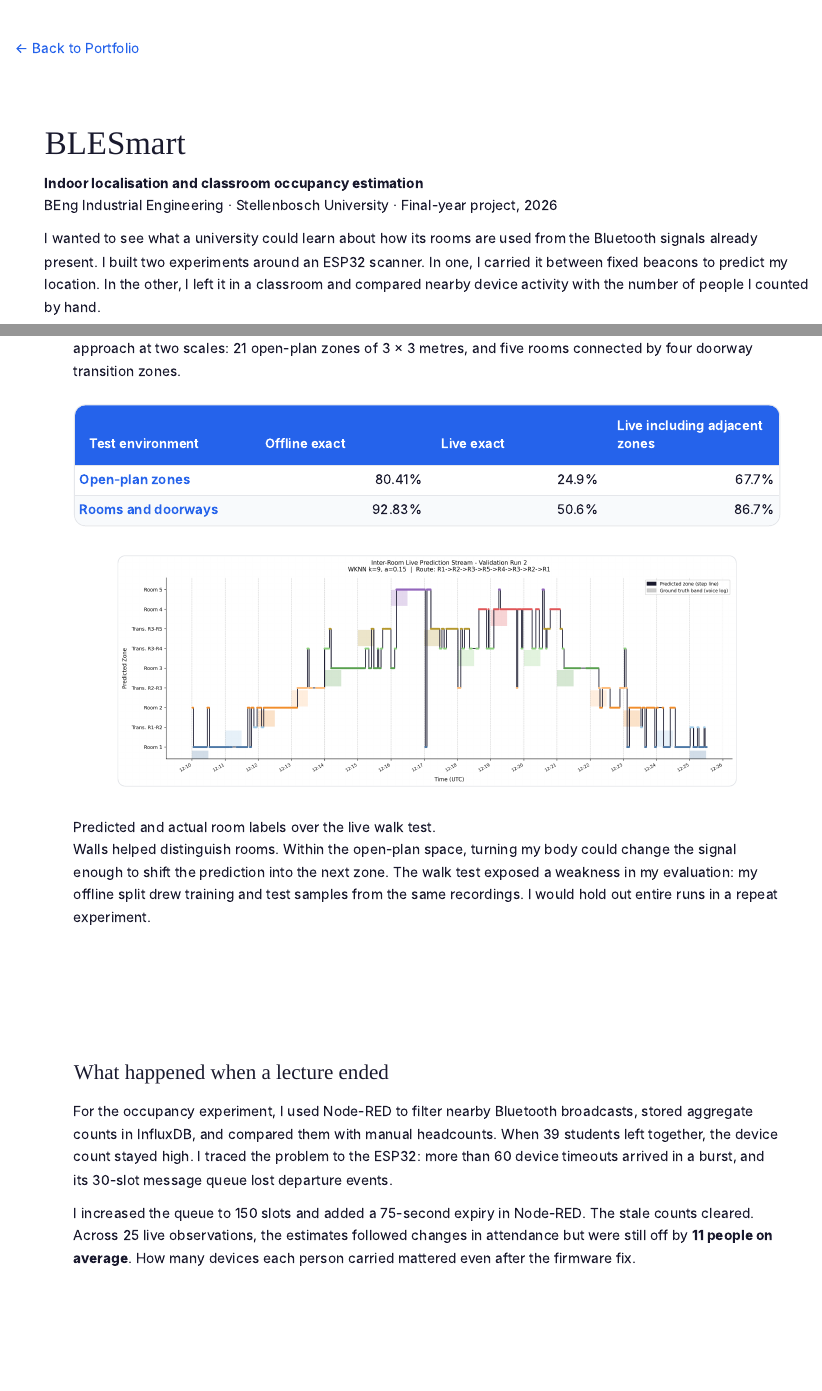
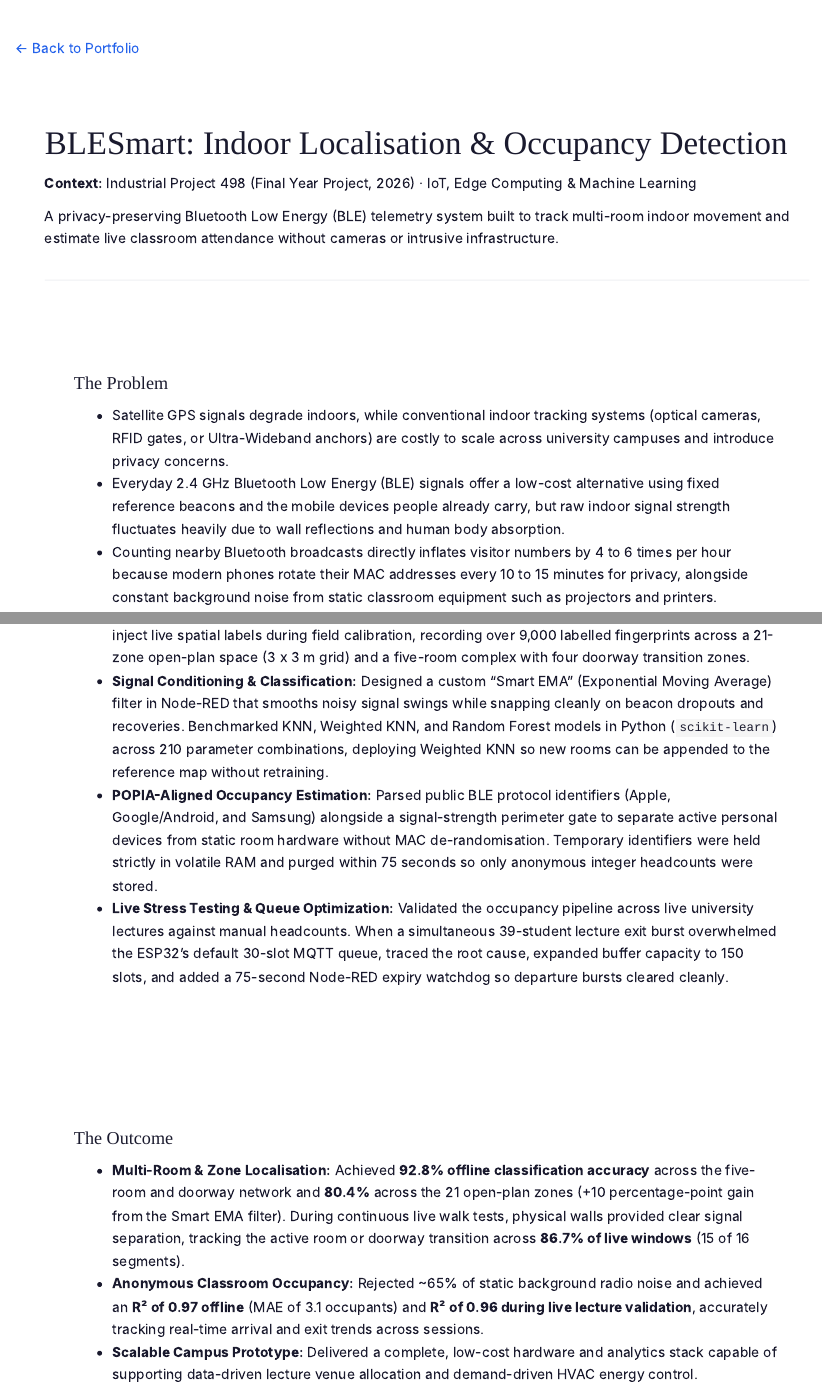
Before and after one commit to Eman-tron/emmanuelfako.github.io, a Quarto document (projects/blesmart.qmd): the page in a window 1100 px wide, from its top, and a second part further down, joined at a grey line. Rendered offline with R 4.5, knitr and Pandoc in place of Quarto, with nearby package versions.

Commit message:
Rewrite BLESmart case study and portfolio card to match site style

```diff
--- a/portfolio.qmd
+++ b/portfolio.qmd
@@ -11,15 +11,15 @@ A selection of academic and professional work.
 ::: {.project-grid}
 
 ::: {.project-card}
-[![BLESmart walkthrough showing the floor plan and doorway](images/blesmart/walkthrough.jpg)](projects/blesmart.qmd)
+[![BLESmart Indoor Localisation & Occupancy Detection](images/blesmart/walkthrough.jpg)](projects/blesmart.qmd)
 
 ::: {.project-card-body}
-### [BLESmart | Indoor Localisation & Occupancy Estimation](projects/blesmart.qmd)
-[Final Year Project]{.tag} [ESP32 & BLE]{.tag} [Python]{.tag} [Node-RED]{.tag}
+### [Final Year Project: BLESmart - Indoor Localisation & Occupancy Detection](projects/blesmart.qmd)
+[Final Year Project]{.tag} [IoT & ESP32]{.tag} [Python]{.tag} [Machine Learning]{.tag} [Node-RED & MQTT]{.tag} [InfluxDB & Grafana]{.tag}
 
-I built a Bluetooth prototype to answer two questions: which room am I in, and how many people are in a classroom? I tested it across five rooms and compared its occupancy estimates with manual headcounts.
+Designed and validated a privacy-preserving Bluetooth Low Energy (BLE) pipeline using an ESP32-C6, MQTT, Node-RED, InfluxDB, and Grafana to track multi-room indoor movement and estimate live lecture hall attendance.
 
-[View case study →](projects/blesmart.qmd)
+[Read more →](projects/blesmart.qmd)
 :::
 :::
 
--- a/projects/blesmart.qmd
+++ b/projects/blesmart.qmd
@@ -1,6 +1,6 @@
 ---
 title: ""
-pagetitle: "BLESmart | Emmanuel Fako"
+pagetitle: "BLESmart: Indoor Localisation & Occupancy Detection | Emmanuel Fako"
 toc: false
 page-layout: full
 ---
@@ -9,9 +9,14 @@ page-layout: full
 
 [← Back to Portfolio](../portfolio.qmd)
 
-# BLESmart {.section-title}
+# BLESmart: Indoor Localisation & Occupancy Detection {.section-title}
+**Context:** Industrial Project 498 (Final Year Project, 2026) · IoT, Edge Computing & Machine Learning
 
-**Indoor localisation and classroom occupancy estimation**
-BEng Industrial Engineering · Stellenbosch University · Final-year project, 2026
+A privacy-preserving Bluetooth Low Energy (BLE) telemetry system built to track multi-room indoor movement and estimate live classroom attendance without cameras or intrusive infrastructure.
 
-I wanted to see what a university could learn about how its rooms are used from the Bluetooth signals already present. I built two experiments around an ESP32 scanner. In one, I carried it between fixed beacons to predict my location. In the other, I left it in a classroom and compared nearby device activity with the number of people I counted by hand.
+---
+
+### The Problem
+* Satellite GPS signals degrade indoors, while conventional indoor tracking systems (optical cameras, RFID gates, or Ultra-Wideband anchors) are costly to scale across university campuses and introduce privacy concerns.
+* Everyday 2.4 GHz Bluetooth Low Energy (BLE) signals offer a low-cost alternative using fixed reference beacons and the mobile devices people already carry, but raw indoor signal strength fluctuates heavily due to wall reflections and human body absorption.
+* Counting nearby Bluetooth broadcasts directly inflates visitor numbers by 4 to 6 times per hour because modern phones rotate their MAC addresses every 10 to 15 minutes for privacy, alongside constant background noise from static classroom equipment such as projectors and printers.
@@ -17,0 +26,9 @@ I wanted to see what a university could learn about how its rooms are used from
+* **Live Spatial Fingerprinting (`LabelTron`):** Built a custom Telegram bot integrated with Node-RED to inject live spatial labels during field calibration, recording over 9,000 labelled fingerprints across a 21-zone open-plan space (3 x 3 m grid) and a five-room complex with four doorway transition zones.
+* **Signal Conditioning & Classification:** Designed a custom "Smart EMA" (Exponential Moving Average) filter in Node-RED that smooths noisy signal swings while snapping cleanly on beacon dropouts and recoveries. Benchmarked KNN, Weighted KNN, and Random Forest models in Python (`scikit-learn`) across 210 parameter combinations, deploying Weighted KNN so new rooms can be appended to the reference map without retraining.
+* **POPIA-Aligned Occupancy Estimation:** Parsed public BLE protocol identifiers (Apple, Google/Android, and Samsung) alongside a signal-strength perimeter gate to separate active personal devices from static room hardware without MAC de-randomisation. Temporary identifiers were held strictly in volatile RAM and purged within 75 seconds so only anonymous integer headcounts were stored.
+* **Live Stress Testing & Queue Optimization:** Validated the occupancy pipeline across live university lectures against manual headcounts. When a simultaneous 39-student lecture exit burst overwhelmed the ESP32's default 30-slot MQTT queue, traced the root cause, expanded buffer capacity to 150 slots, and added a 75-second Node-RED expiry watchdog so departure bursts cleared cleanly.
+
+### The Outcome
+* **Multi-Room & Zone Localisation:** Achieved **92.8% offline classification accuracy** across the five-room and doorway network and **80.4%** across the 21 open-plan zones (+10 percentage-point gain from the Smart EMA filter). During continuous live walk tests, physical walls provided clear signal separation, tracking the active room or doorway transition across **86.7% of live windows** (15 of 16 segments).
+* **Anonymous Classroom Occupancy:** Rejected ~65% of static background radio noise and achieved an **R² of 0.97 offline** (MAE of 3.1 occupants) and **R² of 0.96 during live lecture validation**, accurately tracking real-time arrival and exit trends across sessions.
+* **Scalable Campus Prototype:** Delivered a complete, low-cost hardware and analytics stack capable of supporting data-driven lecture venue allocation and demand-driven HVAC energy control.
@@ -29,14 +57,0 @@ Five beacons gave each location a characteristic pattern of signal strengths. I
-| Test environment | Offline exact | Live exact | Live including adjacent zones |
-|:--|--:|--:|--:|
-| Open-plan zones | 80.41% | 24.9% | 67.7% |
-| Rooms and doorways | 92.83% | 50.6% | 86.7% |
-
-![Predicted and actual room labels over the live walk test.](../images/blesmart/room-walk.png)
-
-Walls helped distinguish rooms. Within the open-plan space, turning my body could change the signal enough to shift the prediction into the next zone. The walk test exposed a weakness in my evaluation: my offline split drew training and test samples from the same recordings. I would hold out entire runs in a repeat experiment.
-
-## What happened when a lecture ended
-
-For the occupancy experiment, I used Node-RED to filter nearby Bluetooth broadcasts, stored aggregate counts in InfluxDB, and compared them with manual headcounts. When 39 students left together, the device count stayed high. I traced the problem to the ESP32: more than 60 device timeouts arrived in a burst, and its 30-slot message queue lost departure events.
-
-I increased the queue to 150 slots and added a 75-second expiry in Node-RED. The stale counts cleared. Across 25 live observations, the estimates followed changes in attendance but were still off by **11 people on average**. How many devices each person carried mattered even after the firmware fix.
```
Also changed, not shown: images/blesmart/architecture.png (added), projects/blesmart.qmd (33 more changed lines).
